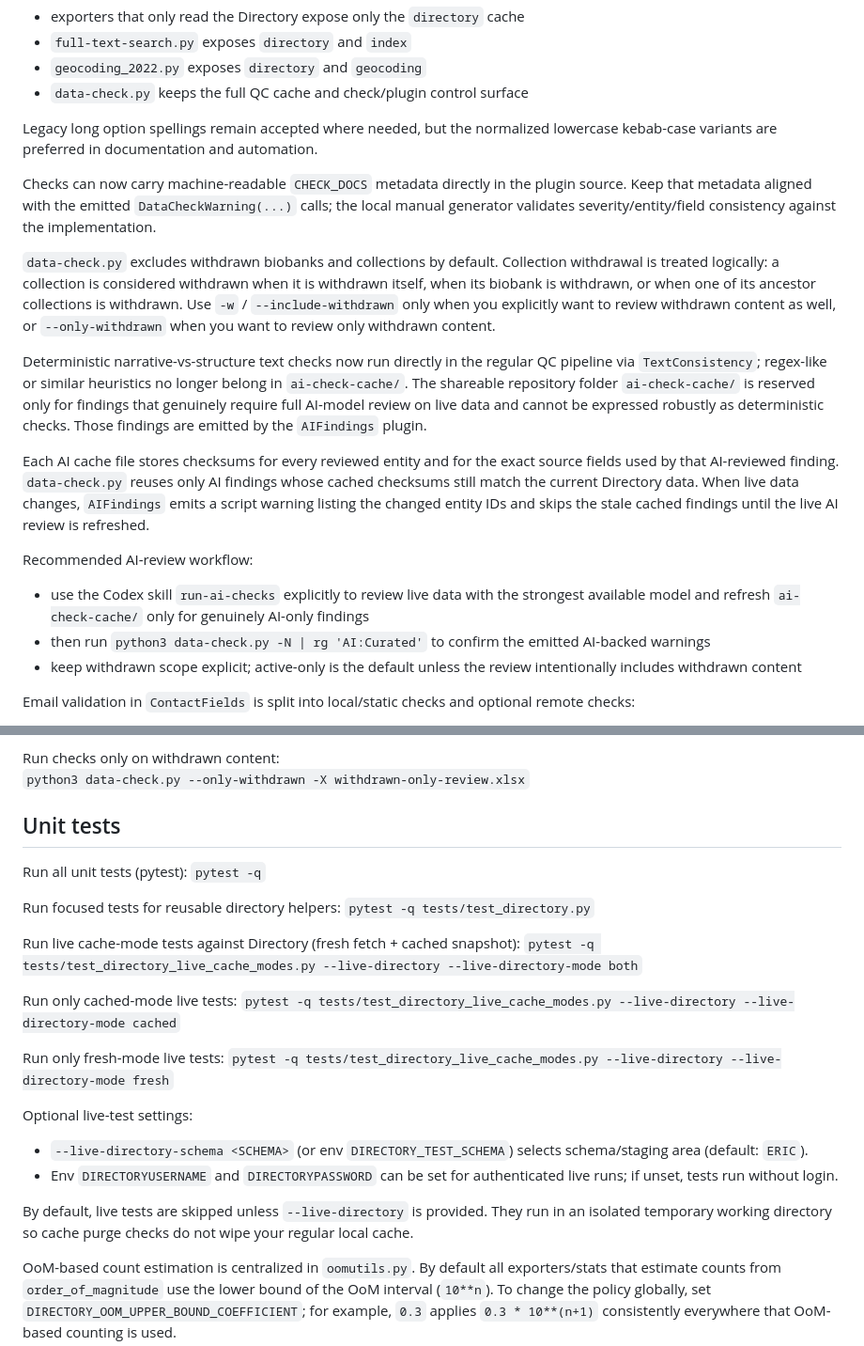
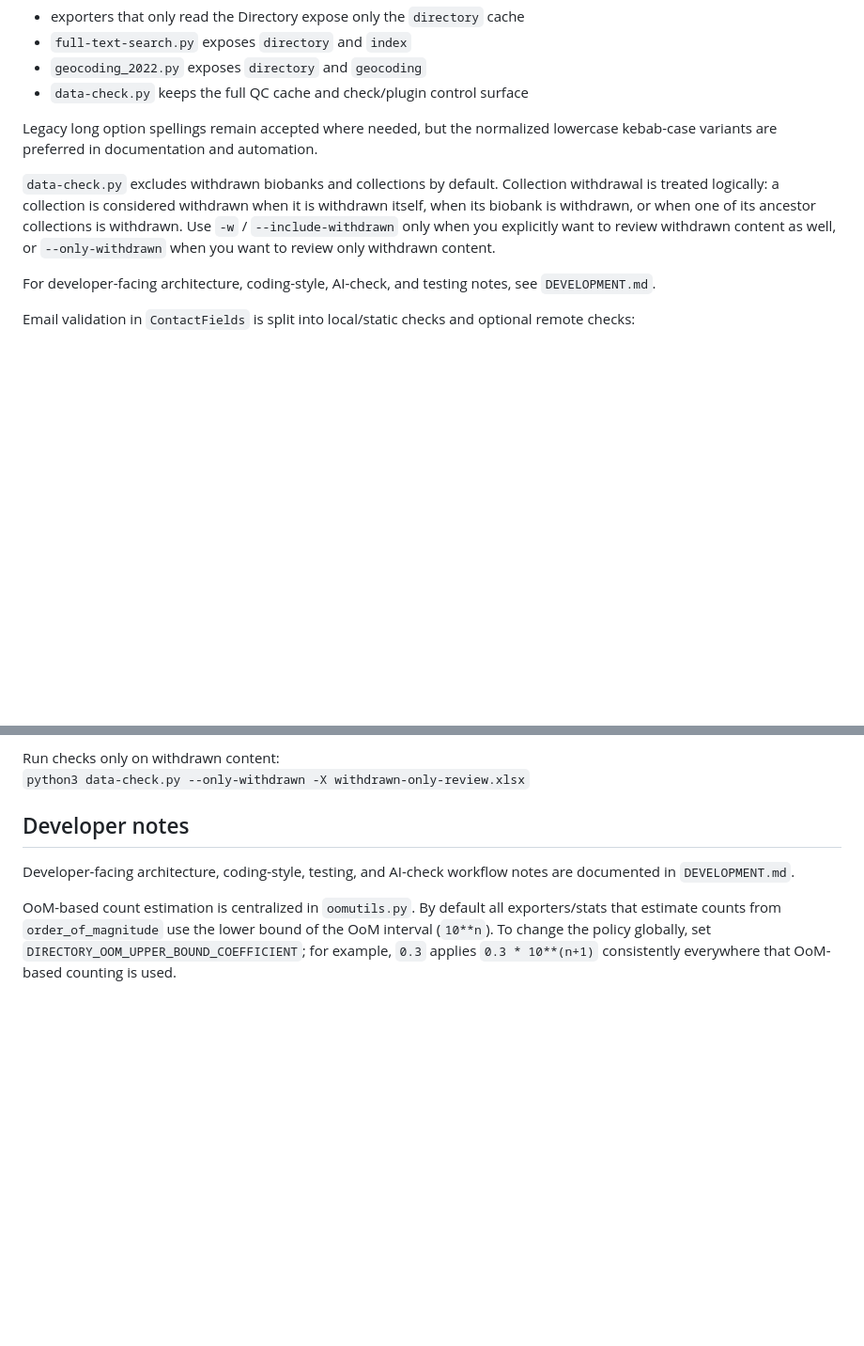
Before and after one commit to BBMRI-ERIC/directory-scripts, a Markdown page: README.md, 2 parts joined by grey strips. Shown at 94% size. Drawn GitHub-style; blank space fills up the shorter version.

```diff
--- a/README.md
+++ b/README.md
@@ -74,18 +74,9 @@ Cache scope is now tool-specific:
 
 Legacy long option spellings remain accepted where needed, but the normalized lowercase kebab-case variants are preferred in documentation and automation.
 
-Checks can now carry machine-readable `CHECK_DOCS` metadata directly in the plugin source. Keep that metadata aligned with the emitted `DataCheckWarning(...)` calls; the local manual generator validates severity/entity/field consistency against the implementation.
-
 `data-check.py` excludes withdrawn biobanks and collections by default. Collection withdrawal is treated logically: a collection is considered withdrawn when it is withdrawn itself, when its biobank is withdrawn, or when one of its ancestor collections is withdrawn. Use `-w` / `--include-withdrawn` only when you explicitly want to review withdrawn content as well, or `--only-withdrawn` when you want to review only withdrawn content.
 
-Deterministic narrative-vs-structure text checks now run directly in the regular QC pipeline via `TextConsistency`; regex-like or similar heuristics no longer belong in `ai-check-cache/`. The shareable repository folder `ai-check-cache/` is reserved only for findings that genuinely require full AI-model review on live data and cannot be expressed robustly as deterministic checks. Those findings are emitted by the `AIFindings` plugin.
-
-Each AI cache file stores checksums for every reviewed entity and for the exact source fields used by that AI-reviewed finding. `data-check.py` reuses only AI findings whose cached checksums still match the current Directory data. When live data changes, `AIFindings` emits a script warning listing the changed entity IDs and skips the stale cached findings until the live AI review is refreshed.
-
-Recommended AI-review workflow:
-- use the Codex skill `run-ai-checks` explicitly to review live data with the strongest available model and refresh `ai-check-cache/` only for genuinely AI-only findings
-- then run `python3 data-check.py -N | rg 'AI:Curated'` to confirm the emitted AI-backed warnings
-- keep withdrawn scope explicit; active-only is the default unless the review intentionally includes withdrawn content
+For developer-facing architecture, coding-style, AI-check, and testing notes, see `DEVELOPMENT.md`.
 
 Email validation in `ContactFields` is split into local/static checks and optional remote checks:
 - local checks always run and cover missing/invalid addresses plus placeholder domains such as `example.org`, `test.com`, and `unknown.*`
@@ -122,38 +113,9 @@ Run checks only on withdrawn content:
 python3 data-check.py --only-withdrawn -X withdrawn-only-review.xlsx
 ``
 
-## Unit tests
+## Developer notes
 
-Run all unit tests (pytest):
-``
-pytest -q
-``
-
-Run focused tests for reusable directory helpers:
-``
-pytest -q tests/test_directory.py
-``
-
-Run live cache-mode tests against Directory (fresh fetch + cached snapshot):
-``
-pytest -q tests/test_directory_live_cache_modes.py --live-directory --live-directory-mode both
-``
-
-Run only cached-mode live tests:
-``
-pytest -q tests/test_directory_live_cache_modes.py --live-directory --live-directory-mode cached
-``
-
-Run only fresh-mode live tests:
-``
-pytest -q tests/test_directory_live_cache_modes.py --live-directory --live-directory-mode fresh
-``
-
-Optional live-test settings:
-- `--live-directory-schema <SCHEMA>` (or env `DIRECTORY_TEST_SCHEMA`) selects schema/staging area (default: `ERIC`).
-- Env `DIRECTORYUSERNAME` and `DIRECTORYPASSWORD` can be set for authenticated live runs; if unset, tests run without login.
-
-By default, live tests are skipped unless `--live-directory` is provided. They run in an isolated temporary working directory so cache purge checks do not wipe your regular local cache.
+Developer-facing architecture, coding-style, testing, and AI-check workflow notes are documented in `DEVELOPMENT.md`.
 
 OoM-based count estimation is centralized in `oomutils.py`. By default all exporters/stats that estimate counts from `order_of_magnitude` use the lower bound of the OoM interval (`10**n`). To change the policy globally, set `DIRECTORY_OOM_UPPER_BOUND_COEFFICIENT`; for example, `0.3` applies `0.3 * 10**(n+1)` consistently everywhere that OoM-based counting is used.
 
```
Also changed, not shown: DEVELOPMENT.md (added, +181 -0 lines).
